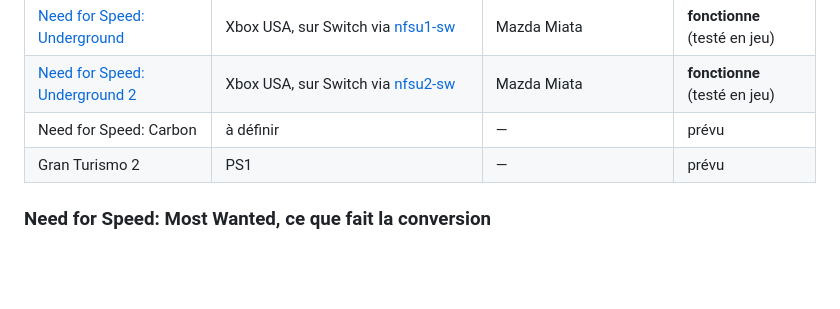
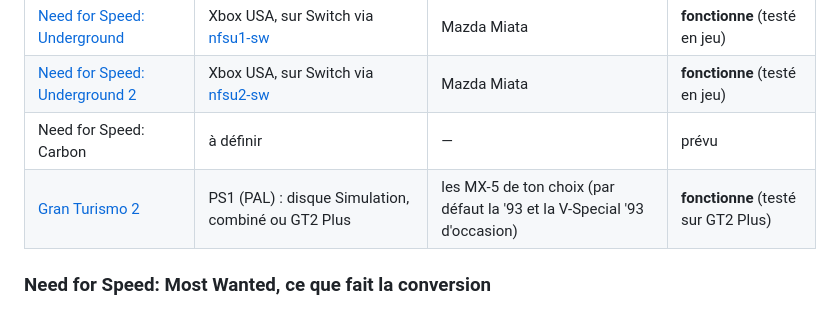
Before and after one commit to soaresden/MazdaMx5-nd-rf-ingames, a Markdown page: README.md, the part around the change. GitHub-like rendering; blank space fills up the shorter version.

```diff
--- a/README.md
+++ b/README.md
@@ -53,7 +53,7 @@ Miata. Le disque extrait fait plusieurs Go : ça se fait sur le PC, pas dans le
 | [Need for Speed: Underground](games/nfs-underground-xbox/) | Xbox USA, sur Switch via [nfsu1-sw](https://github.com/antoxa2584x/nfsu1-sw) | Mazda Miata | **fonctionne** (testé en jeu) |
 | [Need for Speed: Underground 2](games/nfs-underground-xbox/) | Xbox USA, sur Switch via [nfsu2-sw](https://github.com/antoxa2584x/nfsu2-sw) | Mazda Miata | **fonctionne** (testé en jeu) |
 | Need for Speed: Carbon | à définir | — | prévu |
-| Gran Turismo 2 | PS1 | — | prévu |
+| [Gran Turismo 2](games/gran-turismo-2/) | PS1 (PAL) : disque Simulation, combiné ou GT2 Plus | les MX-5 de ton choix (par défaut la '93 et la V-Special '93 d'occasion) | **fonctionne** (testé sur GT2 Plus) |
 
 ### Need for Speed: Most Wanted, ce que fait la conversion
 
```
Also changed, not shown: README.en.md (+1 -1 lines), games/gran-turismo-2/README.en.md (added, +72 -0 lines), games/gran-turismo-2/README.md (added, +74 -0 lines), docs/gt2_avant.jpg (added), docs/gt2_en_jeu.jpg (added), docs/gt2_trois_quarts.jpg (added), 8 other files.
